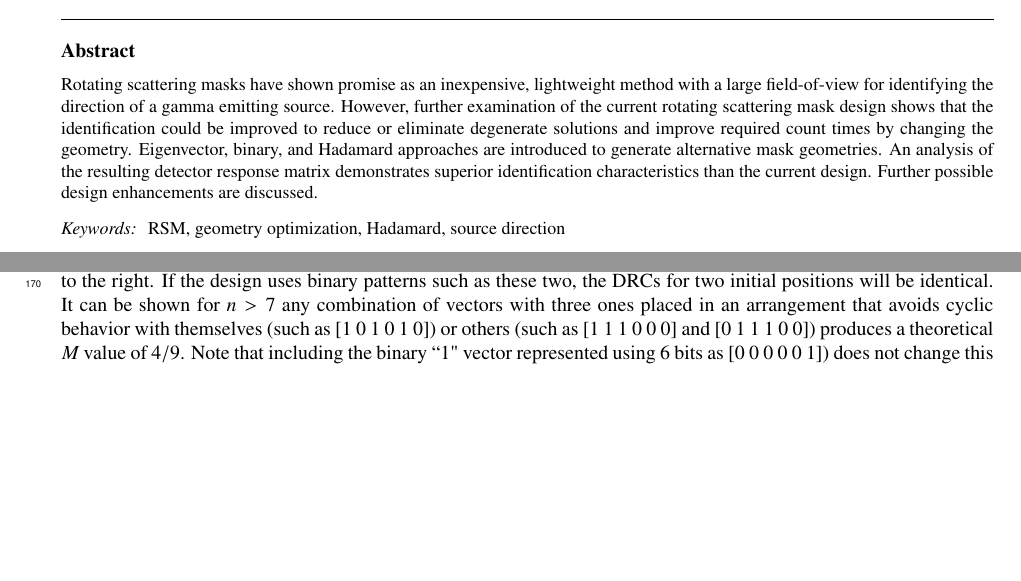
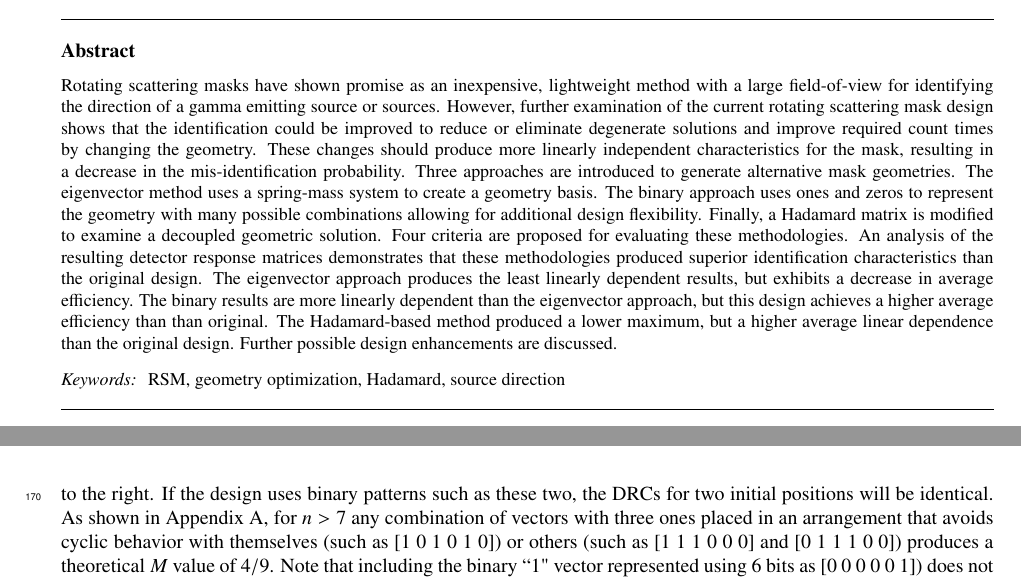
Before and after one commit to BRG-Publications/RSM_SORMA_2018, a LaTeX paper (doc/Journal.tex): two parts of pages 1 and 5 of 14 before the commit and two parts of pages 1 and 6 of 14 after it, joined at a grey line, cut so that both start at the same text, the shorter picture padded with empty space. Compiled offline with pdfLaTeX.

Commit message:
Abstract update

```diff
--- a/doc/Journal.tex
+++ b/doc/Journal.tex
@@ -170,12 +170,19 @@ IN PHYSICS RESEARCH}
 	Wright-Patterson AFB, OH\\}
 
 \begin{abstract}
-Rotating scattering masks have shown promise as an inexpensive, lightweight method with a large field-of-view for identifying the direction of a gamma emitting source.
-However, further examination of the current rotating scattering mask design shows that the identification could be improved to reduce or eliminate degenerate solutions and improve required count times by changing the geometry.
-Eigenvector, binary, and Hadamard approaches are introduced to generate alternative mask geometries.  An analysis of the resulting detector response matrix demonstrates
-superior identification characteristics than the current design.
+Rotating scattering masks have shown promise as an inexpensive, lightweight method with a large field-of-view for identifying the direction of a gamma emitting source
+or sources.  However, further examination of the current rotating scattering mask design shows that the identification could be improved to reduce or eliminate degenerate solutions and improve required count times by changing the geometry.
+These changes should produce more linearly independent characteristics for the mask, resulting in a decrease in the mis-identification probability.
+Three approaches are introduced to generate alternative mask geometries.
+The eigenvector method uses a spring-mass system to create a geometry basis.  The binary approach uses ones and zeros to represent the geometry with many possible
+combinations allowing for additional design flexibility.
+Finally, a Hadamard matrix is modified to examine a decoupled geometric solution.
+Four criteria are proposed for evaluating these methodologies.
+An analysis of the resulting detector response matrices demonstrates that these methodologies produced
+superior identification characteristics than the original design.  The eigenvector approach produces the least linearly dependent results, but exhibits a decrease
+in average efficiency.  The binary results are more linearly dependent than the eigenvector approach, but this design achieves a higher average efficiency than than original.
+The Hadamard-based method produced a lower maximum, but a higher average linear dependence than the original design.
 Further possible design enhancements are discussed.
-% More detail/specifics to be added
 \end{abstract}
 
 \begin{keyword}
@@ -408,7 +415,7 @@ Using this information, the $k$ and $c$ combination with the lowest $M$ value ca
 The binary approach uses ones and zeros to represent the geometry thickness.
 Notice that the mask's cyclic nature causes vectors such as [1 1 0 0] to be the same as [1 0 0 1], where the first vector is the second shifted by one entry to the right.
 If the design uses binary patterns such as these two, the DRCs for two initial positions will be identical.
-It can be shown for $n>7$ any combination of vectors with three ones placed in an arrangement that avoids cyclic behavior with themselves (such as [1 0 1 0 1 0]) or others (such as [1 1 1 0 0 0] and [0 1 1 1 0 0]) produces a theoretical $M$ value of $4/9$.
+As shown in \ref{sec:proof}, for $n>7$ any combination of vectors with three ones placed in an arrangement that avoids cyclic behavior with themselves (such as [1 0 1 0 1 0]) or others (such as [1 1 1 0 0 0] and [0 1 1 1 0 0]) produces a theoretical $M$ value of $4/9$.
 Note that including the binary ``1" vector represented using 6 bits as [0 0 0 0 0 1]) does not change this $M$ value.
 For $n=32$, there are many possible basis vectors; especially considering that the vectors can be shifted left or right (corresponding to multiplication or division by 2), and the $\phi$ vector order (1st, 2nd, 3rd, etc) may be swapped.
 This flexibility allows one to create unique geometries, mechanically balance the mask, or improve the likelihood of obtaining a signal given a random source position by more evenly spreading the ones and zeros around the mask.
```
Also changed, not shown: doc/Journal.tex (6 more changed lines).
